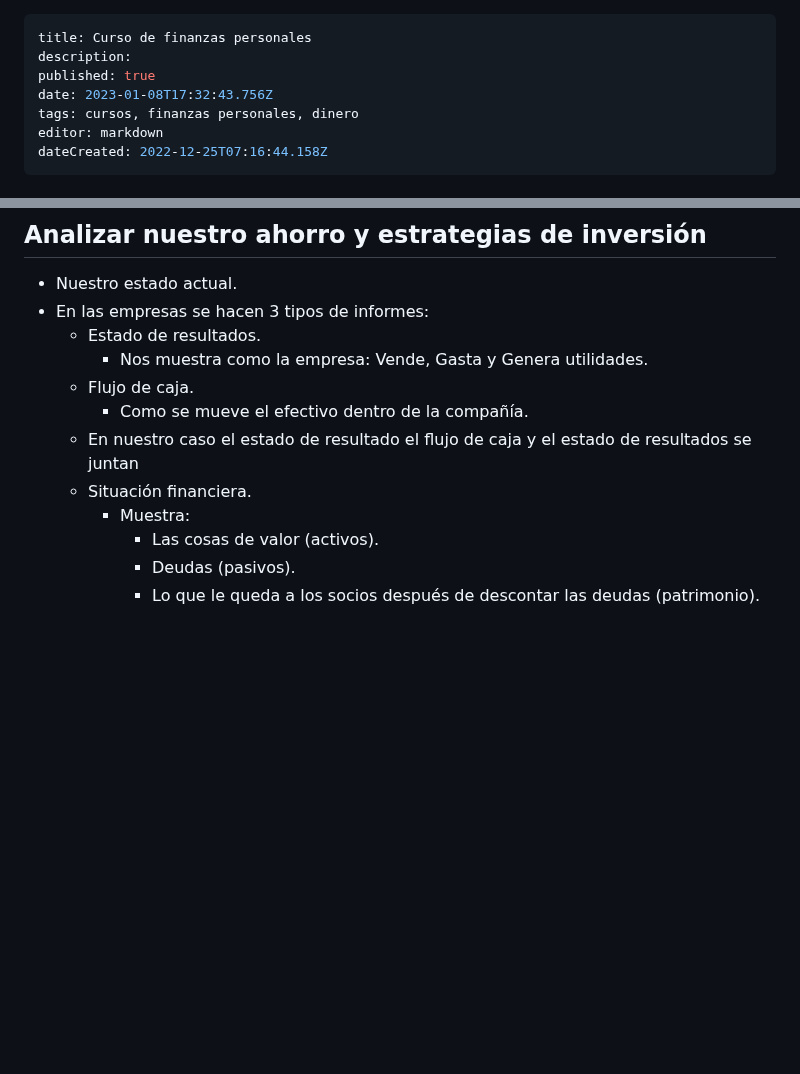
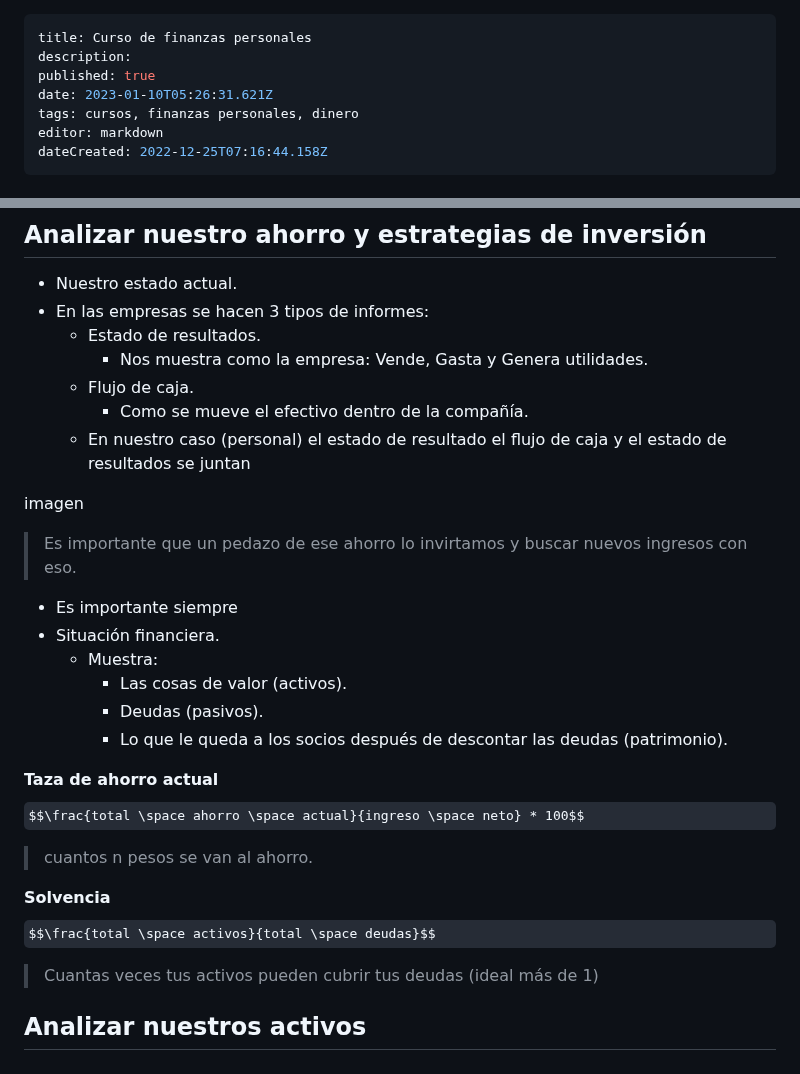
Before and after one commit to Fwxzxh/wiki, a Markdown page: Cursos/Finanzas/CurFinanzasPersonales.md, 2 parts joined by grey strips. Drawn GitHub-style; some formulas as TeX source; blank space fills up the shorter version.

Commit message:
docs: update Cursos/Finanzas/CurFinanzasPersonales

```diff
--- a/Cursos/Finanzas/CurFinanzasPersonales.md
+++ b/Cursos/Finanzas/CurFinanzasPersonales.md
@@ -2,7 +2,7 @@
 title: Curso de finanzas personales
 description:
 published: true
-date: 2023-01-08T17:32:43.756Z
+date: 2023-01-10T05:26:31.621Z
 tags: cursos, finanzas personales, dinero
 editor: markdown
 dateCreated: 2022-12-25T07:16:44.158Z
@@ -184,9 +184,27 @@ dateCreated: 2022-12-25T07:16:44.158Z
     - Nos muestra como la empresa: Vende, Gasta y Genera utilidades.
   - Flujo de caja.
     - Como se mueve el efectivo dentro de la compañía.
-  - En nuestro caso el estado de resultado el flujo de caja y el estado de resultados se juntan
+  - En nuestro caso (personal) el estado de resultado el flujo de caja y el estado de resultados se juntan
+
+imagen
+
+> Es importante que un pedazo de ese ahorro lo invirtamos y buscar nuevos ingresos con eso.
+
+  - Es importante siempre
   - Situación financiera.
     - Muestra:
       - Las cosas de valor (activos).
       - Deudas (pasivos).
       - Lo que le queda a los socios después de descontar las deudas (patrimonio).
+
+**Taza de ahorro actual**
+$$\frac{total \space ahorro \space actual}{ingreso \space neto} * 100$$
+
+> cuantos n pesos se van al ahorro.
+
+**Solvencia**
+$$\frac{total \space activos}{total \space deudas}$$
+
+> Cuantas veces tus activos pueden cubrir tus deudas (ideal más de 1)
+
+## Analizar nuestros activos
```
